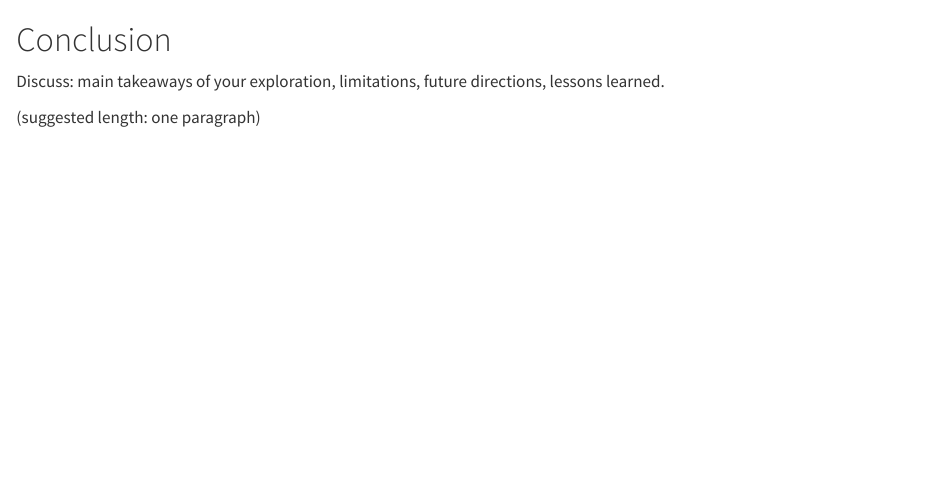
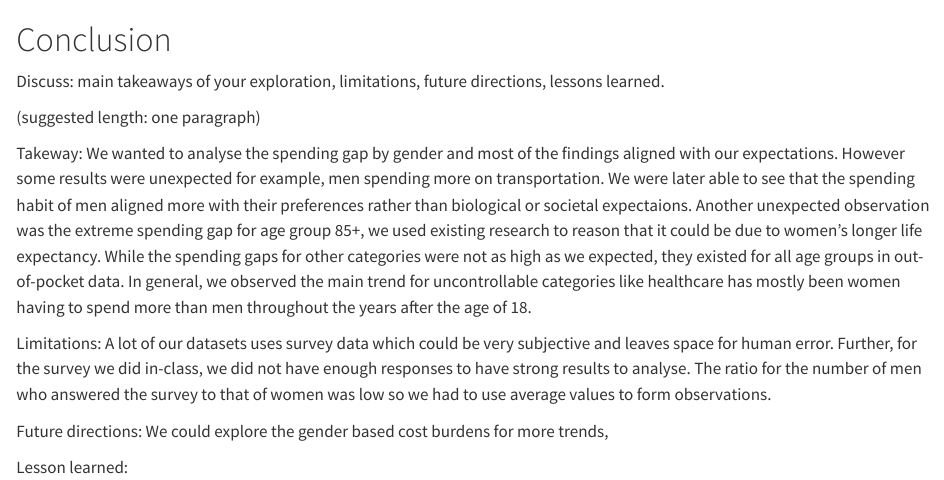
Before and after one commit to snehajaikumar23/genderedCostBurdenAnalysis, a Quarto document (conclusion.qmd): the page in a window 1100 px wide, from its top. Rendered offline with R 4.5, knitr and Pandoc in place of Quarto, with nearby package versions.

Commit message:
Update conclusion.qmd

```diff
--- a/conclusion.qmd
+++ b/conclusion.qmd
@@ -4,3 +4,15 @@
 Discuss: main takeaways of your exploration, limitations, future directions, lessons learned.
 
 (suggested length: one paragraph)
+
+
+Takeway:
+We wanted to analyse the spending gap by gender and most of the findings aligned with our expectations. However some results were unexpected for example, men spending more on transportation. We were later able to see that the spending habit of men aligned more with their preferences rather than biological or societal expectaions. Another unexpected observation was the extreme spending gap for age group 85+, we used existing research to reason that it could be due to women's longer life expectancy. While the spending gaps for other categories were not as high as we expected, they existed for all age groups in out-of-pocket data. In general, we observed the main trend for uncontrollable categories like healthcare has mostly been women having to spend more than men throughout the years after the age of 18.
+
+Limitations:
+A lot of our datasets uses survey data which could be very subjective and leaves space for human error. Further, for the survey we did in-class, we did not have enough responses to have strong results to analyse. The ratio for the number of men who answered the survey to that of women was low so we had to use average values to form observations.
+
+Future directions:
+We could explore the gender based cost burdens for more trends,
+
+Lesson learned:
```
